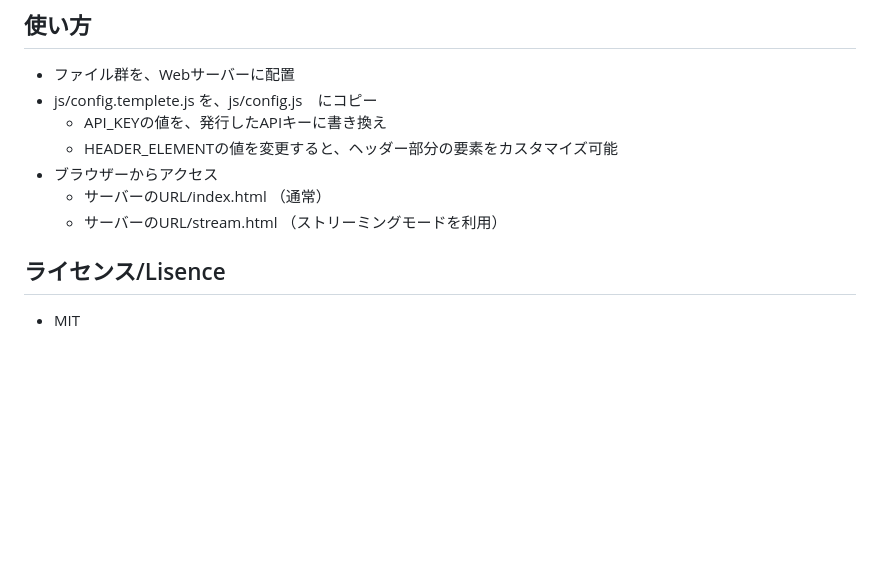
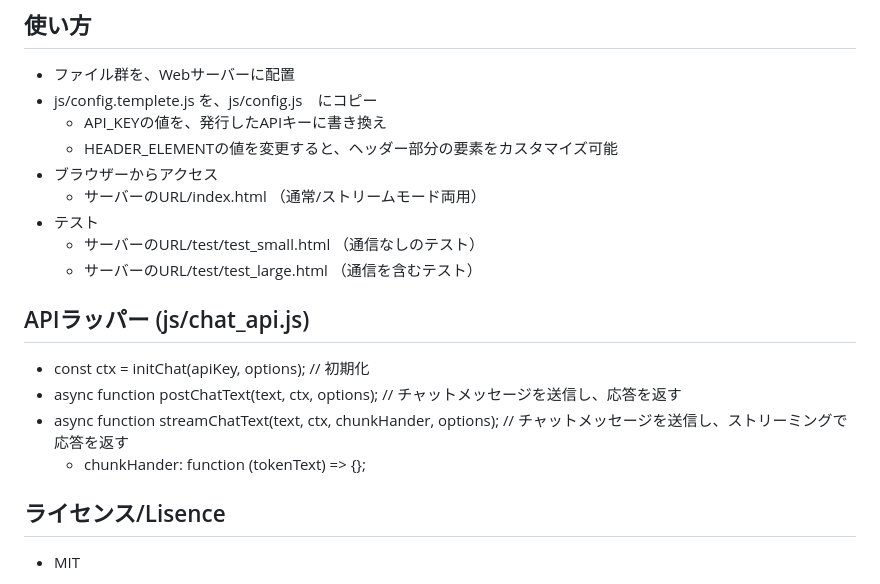
Before and after one commit to mganeko/chatgpt_chat, a Markdown page: README.md, the part around the change. Rendered like a GitHub page; blank space fills up the shorter version.

Commit message:
add descripion of api wrapper

```diff
--- a/README.md
+++ b/README.md
@@ -11,10 +11,16 @@
   - API_KEYの値を、発行したAPIキーに書き換え
   - HEADER_ELEMENTの値を変更すると、ヘッダー部分の要素をカスタマイズ可能
 - ブラウザーからアクセス
-  - サーバーのURL/index.html （通常）
-  - サーバーのURL/stream.html （ストリーミングモードを利用）
+  - サーバーのURL/index.html （通常/ストリームモード両用）
+- テスト
+  - サーバーのURL/test/test_small.html （通信なしのテスト）
+  - サーバーのURL/test/test_large.html （通信を含むテスト）
 
-
+## APIラッパー (js/chat_api.js)
+- const ctx = initChat(apiKey, options); // 初期化
+- async function postChatText(text, ctx, options); // チャットメッセージを送信し、応答を返す
+- async function streamChatText(text, ctx, chunkHander, options); // チャットメッセージを送信し、ストリーミングで応答を返す
+  - chunkHander:  function (tokenText) => {};
 
 ## ライセンス/Lisence
 
```
